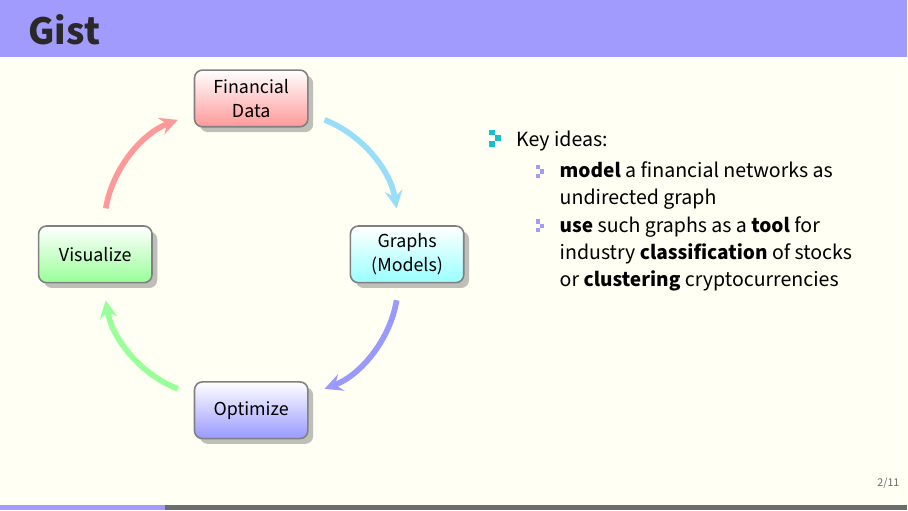
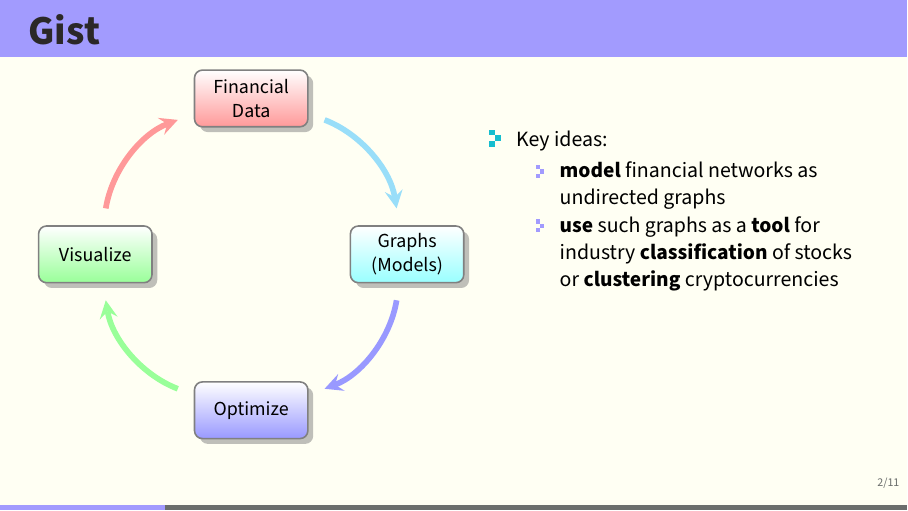
Before and after one commit to mirca/rfinance-talk, LaTeX slides (rfinance.tex): page 6 of 27. Compiled offline with XeLaTeX.

Commit message:
clean up

```diff
--- a/rfinance.tex
+++ b/rfinance.tex
@@ -170,7 +170,7 @@
       \item Key ideas:
    \begin{itemize}
     \pause
-   \item \textbf{model} a financial networks as undirected graph
+   \item \textbf{model} financial networks as undirected graphs
    \pause
    \item \textbf{use} such graphs as a \textbf{tool} for industry \textbf{classification} of stocks or \textbf{clustering} cryptocurrencies
    \end{itemize}
```
Also changed, not shown: graph-signal.pdf (deleted), graphs-meet-stock-market-sectors.pdf (deleted), hist-sp500-moderate-ht-exp-2.pdf (deleted), log-returns-stocks-crop.pdf (deleted), rfinance.pdf.
